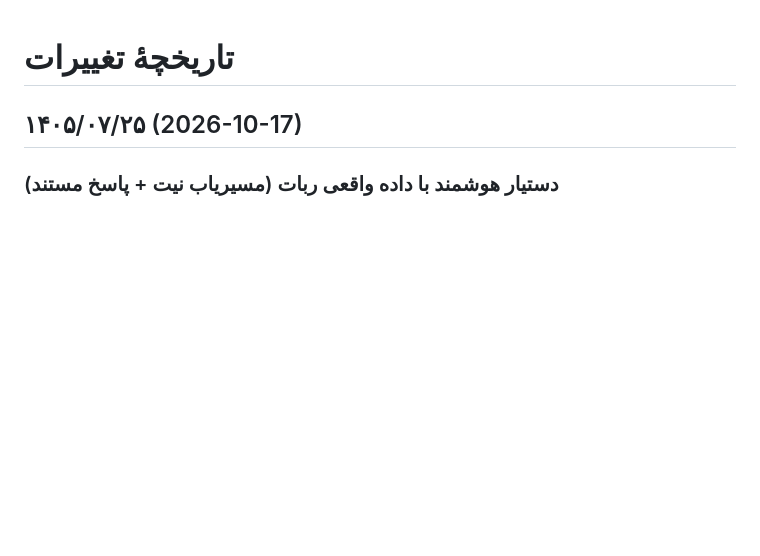
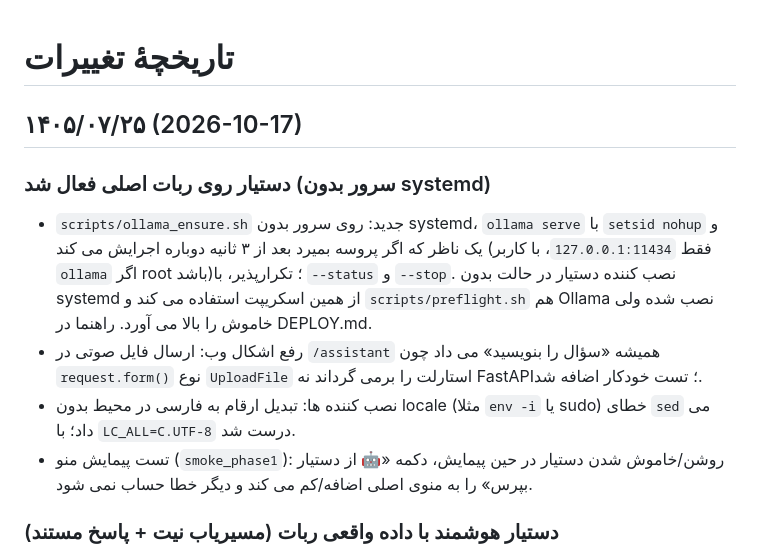
Before and after one commit to silent4time/special-materials-robot-project, a Markdown page: CHANGELOG.md, the part around the change. Drawn GitHub-style; blank space fills up the shorter version.

Commit message:
CHANGELOG: live assistant enablement (non-systemd Ollama, web voice fix)

```diff
--- a/CHANGELOG.md
+++ b/CHANGELOG.md
@@ -1,6 +1,12 @@
 # تاریخچهٔ تغییرات
 
 ## ۱۴۰۵/۰۷/۲۵ (2026-10-17)
+
+### دستیار روی ربات اصلی فعال شد (سرور بدون systemd)
+- `scripts/ollama_ensure.sh` جدید: روی سرور بدون systemd، `ollama serve` با `setsid nohup` و یک ناظر که اگر پروسه بمیرد بعد از ۳ ثانیه دوباره اجرایش می کند (فقط `127.0.0.1:11434`، با کاربر `ollama` اگر root باشد)؛ تکرارپذیر، با `--status` و `--stop`. نصب کننده دستیار در حالت بدون systemd از همین اسکریپت استفاده می کند و `scripts/preflight.sh` هم Ollama نصب شده ولی خاموش را بالا می آورد. راهنما در DEPLOY.md.
+- رفع اشکال وب: ارسال فایل صوتی در `/assistant` همیشه «سؤال را بنویسید» می داد چون `request.form()` نوع `UploadFile` استارلت را برمی گرداند نه FastAPI؛ تست خودکار اضافه شد.
+- نصب کننده ها: تبدیل ارقام به فارسی در محیط بدون locale (مثلا `env -i` یا sudo) خطای `sed` می داد؛ با `LC_ALL=C.UTF-8` درست شد.
+- تست پیمایش منو (`smoke_phase1`): روشن/خاموش شدن دستیار در حین پیمایش، دکمه «🤖 از دستیار بپرس» را به منوی اصلی اضافه/کم می کند و دیگر خطا حساب نمی شود.
 
 ### دستیار هوشمند با داده واقعی ربات (مسیریاب نیت + پاسخ مستند)
 - `services/assistant_brain.py` جدید: سوال فارسی (متن یا متن پیام صوتی) به یکی از نیت ها با پارامتر تبدیل می شود: موجودی قلم (کد ۴ رقمی، شناسه کامل یا نام با تطبیق تقریبی روی منبع اصلی)، اقلام بحرانی/کم، نیاز N تاندیش، حد تحمل (روز پوشش) یک قلم، مصرف بازه ای، تاریخ آخرین بارگذاری موجودی، درخواست های در انتظار تایید (مالک/مدیر)، آمار توالی تاندیش/ذوب، باز کردن گزارش/منو و راهنما.
```
